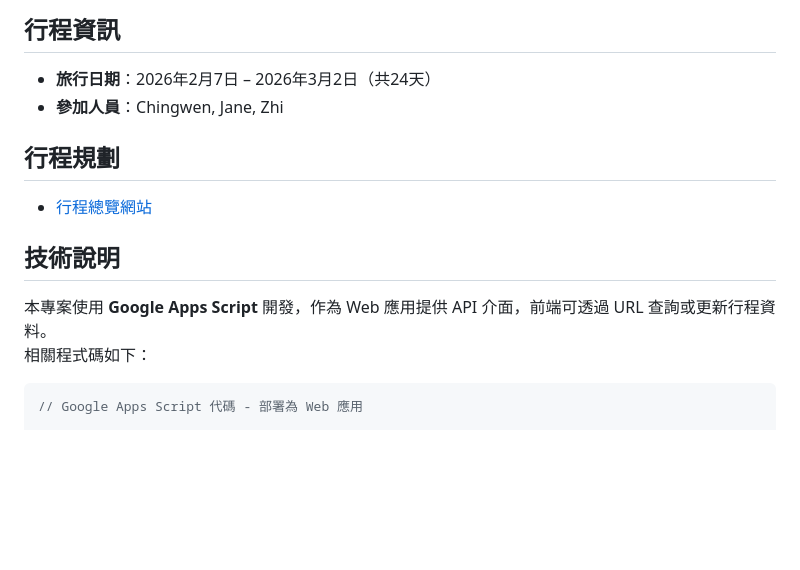
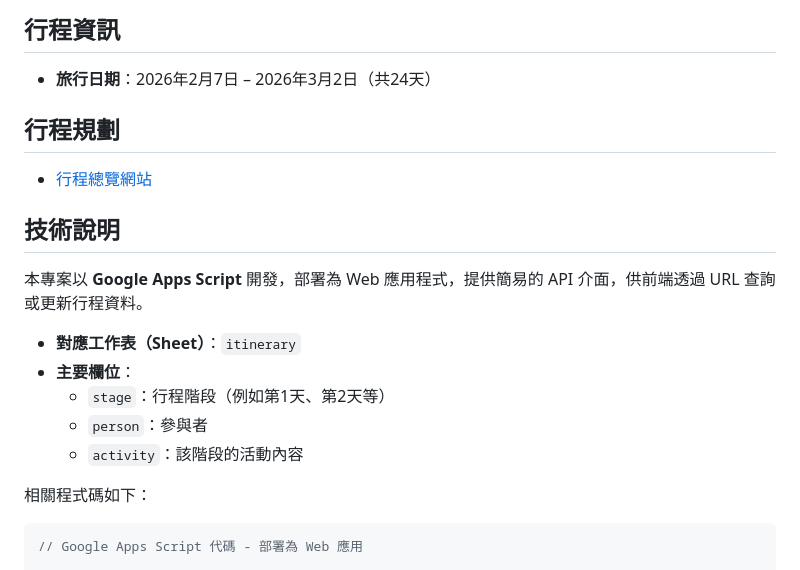
Before and after one commit to cw9981/trip-planner-202602nz-, a Markdown page: README.md, the part around the change. Drawn GitHub-style; blank space fills up the shorter version.

````diff
--- a/README.md
+++ b/README.md
@@ -2,15 +2,23 @@
 
 ## 行程資訊
 - **旅行日期**：2026年2月7日 – 2026年3月2日（共24天）
-- **參加人員**：Chingwen, Jane, Zhi
+
 
 ## 行程規劃
 - [行程總覽網站](https://cw9981.github.io/trip-planner-202602nz-/)
 
 
 ## 技術說明
-本專案使用 **Google Apps Script** 開發，作為 Web 應用提供 API 介面，前端可透過 URL 查詢或更新行程資料。
+本專案以 **Google Apps Script** 開發，部署為 Web 應用程式，提供簡易的 API 介面，供前端透過 URL 查詢或更新行程資料。
+
+- **對應工作表（Sheet）**：`itinerary`
+- **主要欄位**：
+  - `stage`：行程階段（例如第1天、第2天等）
+  - `person`：參與者
+  - `activity`：該階段的活動內容
+
 相關程式碼如下：
+
 
 ```javascript
 // Google Apps Script 代碼 - 部署為 Web 應用
````
